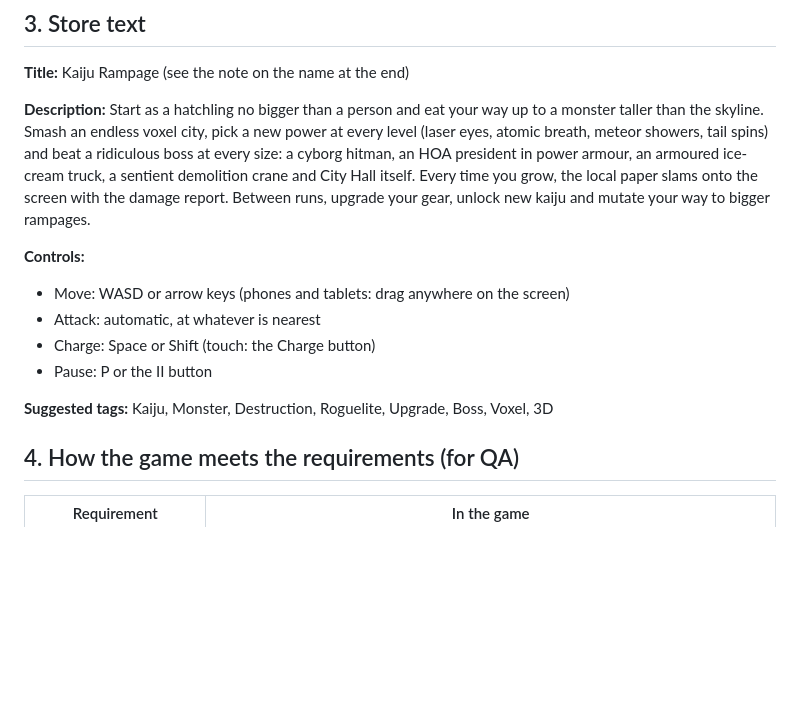
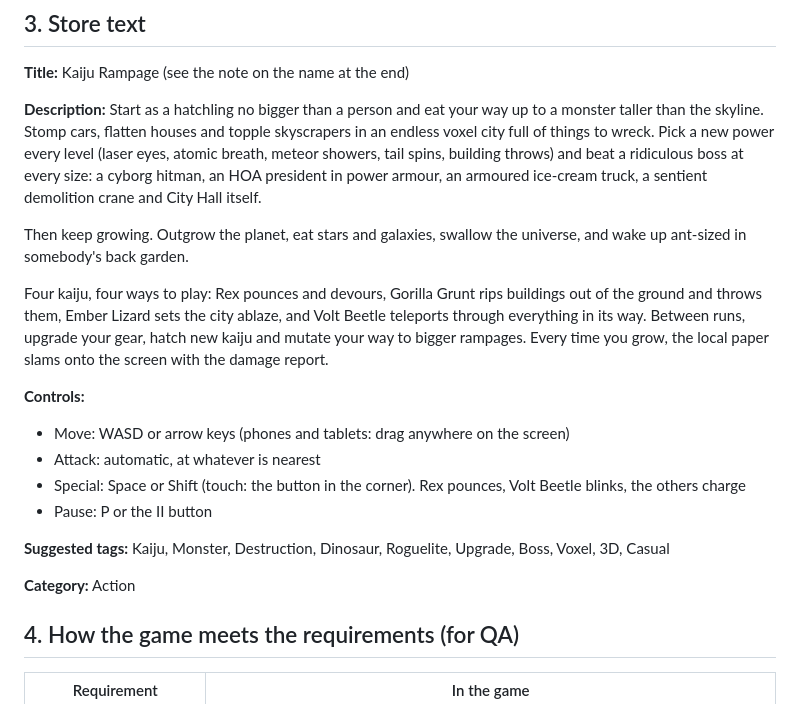
Before and after one commit to kvnwg/kaiju-game, a Markdown page: LAUNCH.md, the part around the change. GitHub-like rendering; blank space fills up the shorter version.

Commit message:
Store text: the four kaiju, growing past the city, the new world
Co-Authored-By: Claude Opus 5.5 <noreply@anthropic.com>
Claude-Session: https://claude.ai/code/session_01JZT9BX8gZnFV99P8FWcpC3

```diff
--- a/LAUNCH.md
+++ b/LAUNCH.md
@@ -35,19 +35,29 @@ script is the CrazyGames SDK itself.
 
 **Description:**
 Start as a hatchling no bigger than a person and eat your way up to a monster taller than the
-skyline. Smash an endless voxel city, pick a new power at every level (laser eyes, atomic breath,
-meteor showers, tail spins) and beat a ridiculous boss at every size: a cyborg hitman, an HOA
-president in power armour, an armoured ice-cream truck, a sentient demolition crane and City Hall
-itself. Every time you grow, the local paper slams onto the screen with the damage report.
-Between runs, upgrade your gear, unlock new kaiju and mutate your way to bigger rampages.
+skyline. Stomp cars, flatten houses and topple skyscrapers in an endless voxel city full of things
+to wreck. Pick a new power every level (laser eyes, atomic breath, meteor showers, tail spins,
+building throws) and beat a ridiculous boss at every size: a cyborg hitman, an HOA president in
+power armour, an armoured ice-cream truck, a sentient demolition crane and City Hall itself.
+
+Then keep growing. Outgrow the planet, eat stars and galaxies, swallow the universe, and wake up
+ant-sized in somebody's back garden.
+
+Four kaiju, four ways to play: Rex pounces and devours, Gorilla Grunt rips buildings out of the
+ground and throws them, Ember Lizard sets the city ablaze, and Volt Beetle teleports through
+everything in its way. Between runs, upgrade your gear, hatch new kaiju and mutate your way to
+bigger rampages. Every time you grow, the local paper slams onto the screen with the damage report.
 
 **Controls:**
 - Move: WASD or arrow keys (phones and tablets: drag anywhere on the screen)
 - Attack: automatic, at whatever is nearest
-- Charge: Space or Shift (touch: the Charge button)
+- Special: Space or Shift (touch: the button in the corner). Rex pounces, Volt Beetle blinks,
+  the others charge
 - Pause: P or the II button
 
-**Suggested tags:** Kaiju, Monster, Destruction, Roguelite, Upgrade, Boss, Voxel, 3D
+**Suggested tags:** Kaiju, Monster, Destruction, Dinosaur, Roguelite, Upgrade, Boss, Voxel, 3D, Casual
+
+**Category:** Action
 
 ## 4. How the game meets the requirements (for QA)
 
```
